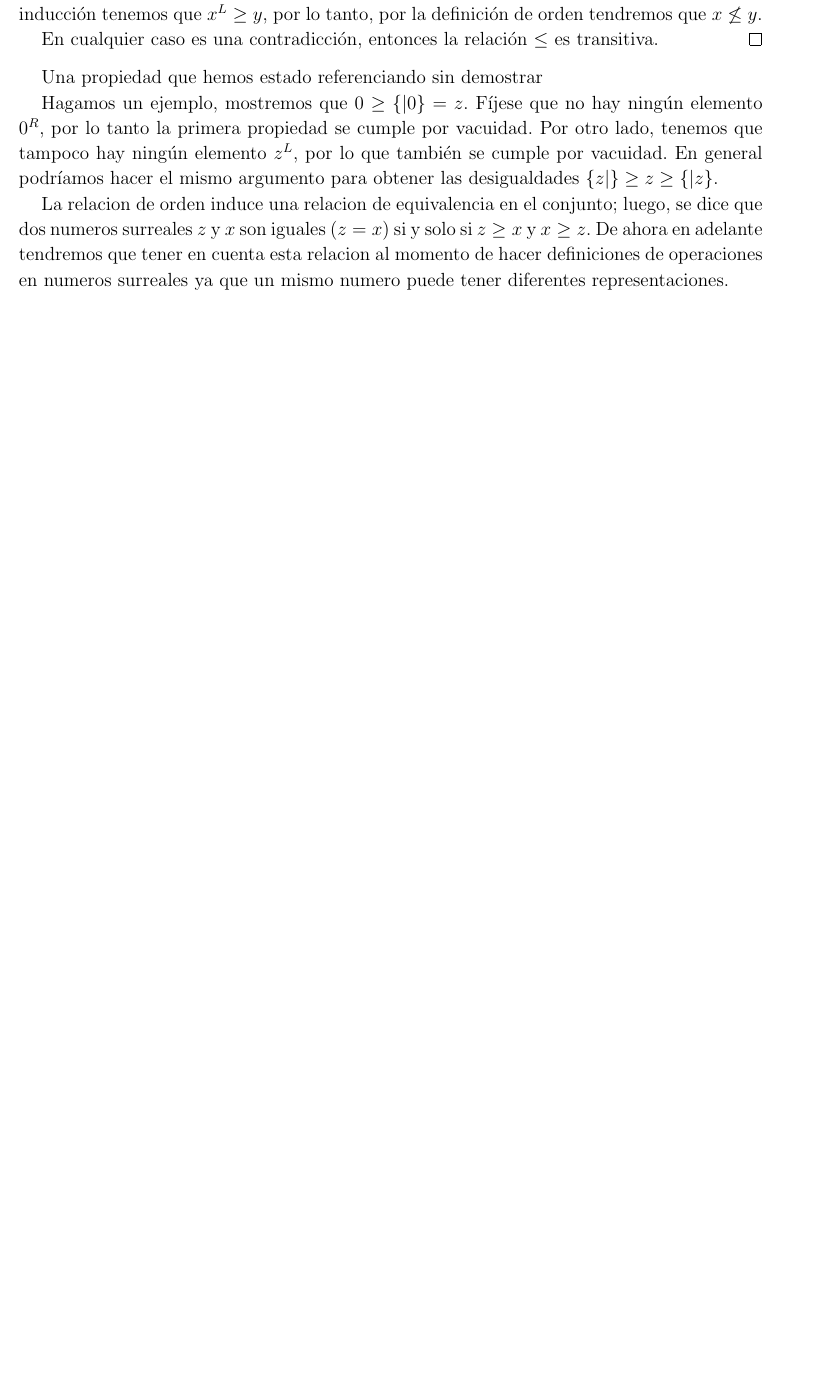
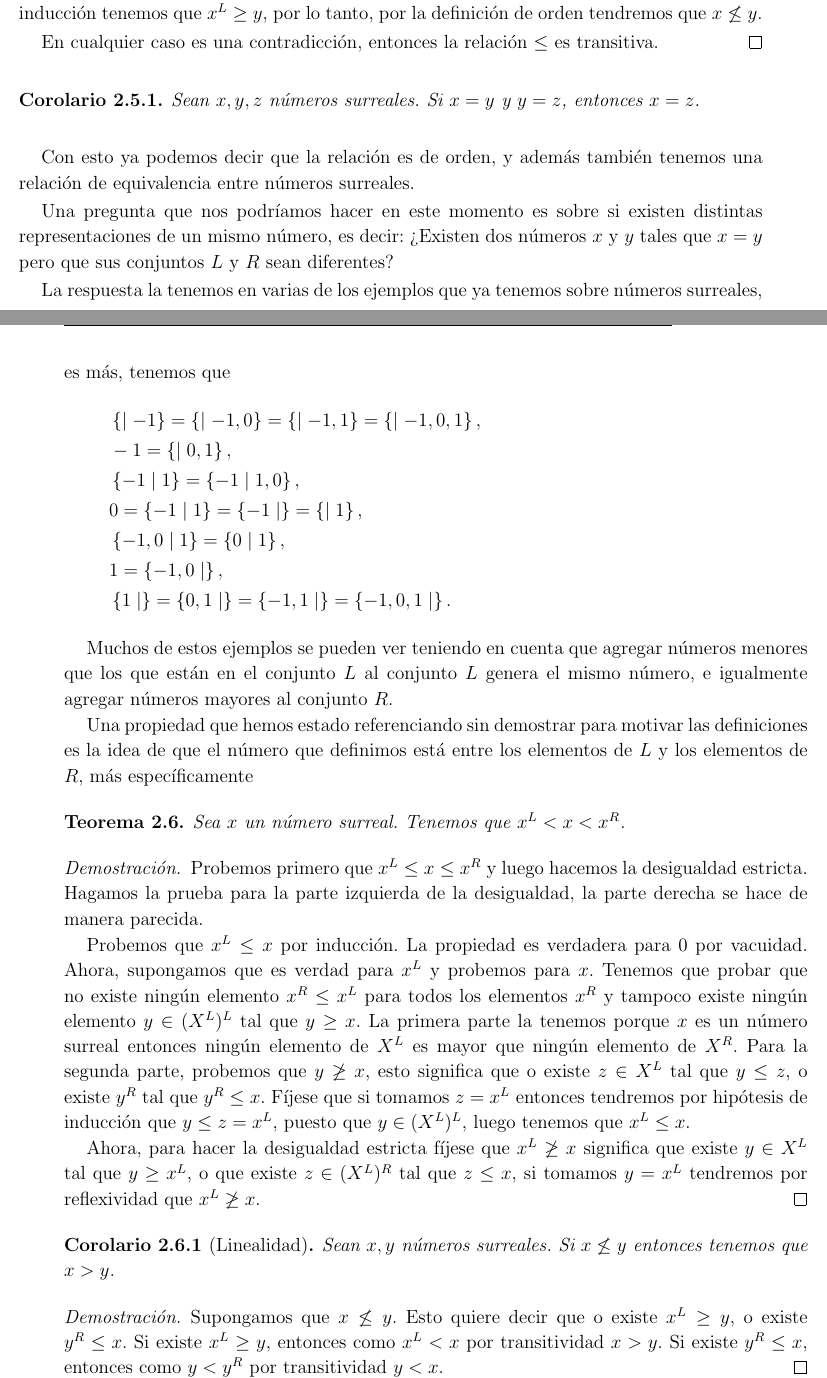
Before and after one commit to rdtrujillo/CONWAYTESIS, a LaTeX thesis (TesisMSc.tex, which reads Kap2/Kap2.tex): part of page 21 of 34 before the commit and two parts of pages 21 and 22 of 35 after it, the two joined at a grey line, cut so that both start at the same text, the shorter picture padded with empty space. Compiled offline with pdfLaTeX.

Commit message:
Second thesis reunion

```diff
--- a/Kap2/Kap2.tex
+++ b/Kap2/Kap2.tex
@@ -140,11 +140,48 @@
         En cualquier caso es una contradicci\'on, entonces la relaci\'on $\le$ es transitiva.
     \end{proof}
 
-    Una propiedad que hemos estado referenciando sin demostrar
+    \begin{corollary}
+        Sean $x,y,z$ n\'umeros surreales. Si $x = y$ y $y = z$, entonces $x = z$.
+    \end{corollary}
 
-    Hagamos un ejemplo, mostremos que $0\ge\{|0\}=z$. Fíjese que no hay ningún elemento $0^R$, por lo tanto la primera propiedad se cumple por vacuidad. Por otro lado, tenemos que tampoco hay ningún elemento $z^L$, por lo que también se cumple por vacuidad. En general podríamos hacer el mismo argumento para obtener las desigualdades $\{z|\}\ge z\ge\{|z\}$.
+    Con esto ya podemos decir que la relaci\'on es de orden, y adem\'as tambi\'en tenemos una relaci\'on de equivalencia entre n\'umeros surreales.
 
-    La relacion de orden induce una relacion de equivalencia en el conjunto; luego, se dice que dos numeros surreales $z$ y $x$ son iguales ($z=x$) si y solo si $z\ge x$ y $x\ge z$. De ahora en adelante tendremos que tener en cuenta esta relacion al momento de hacer definiciones de operaciones en numeros surreales ya que un mismo numero puede tener diferentes representaciones.
+    Una pregunta que nos podr\'iamos hacer en este momento es sobre si existen distintas representaciones de un mismo n\'umero, es decir: ¿Existen dos n\'umeros $x$ y $y$ tales que $x=y$ pero que sus conjuntos $L$ y $R$ sean diferentes?
+
+    La respuesta la tenemos en varias de los ejemplos que ya tenemos sobre n\'umeros surreales, es m\'as, tenemos que
+    \begin{align*}
+        &\surr{}{-1} = \surr{}{-1,0} = \surr{}{-1,1} = \surr{}{-1,0,1}, \\
+        &-1 = \surr{}{0,1},\\
+        &\surr{-1}{1} = \surr{-1}{1,0},\\
+        &0 = \surr{-1}{1} = \surr{-1}{} = \surr{}{1},\\
+        &\surr{-1,0}{1} = \surr{0}{1},\\
+        &1 = \surr{-1,0}{},\\
+        &\surr{1}{} = \surr{0,1}{} = \surr{-1,1}{} = \surr{-1,0,1}{}.
+    \end{align*}
+
+    Muchos de estos ejemplos se pueden ver teniendo en cuenta que agregar n\'umeros menores que los que est\'an en el conjunto $L$ al conjunto $L$ genera el mismo n\'umero, e igualmente agregar n\'umeros mayores al conjunto $R$.
+
+    Una propiedad que hemos estado referenciando sin demostrar para motivar las definiciones es la idea de que el n\'umero que definimos est\'a entre los elementos de $L$ y los elementos de $R$, m\'as espec\'ificamente
+
+    \begin{theorem}
+        Sea $x$ un n\'umero surreal. Tenemos que $x^L < x < x^R$.
+    \end{theorem}
+
+    \begin{proof}
+        Probemos primero que $x^L \le x \le x^R$ y luego hacemos la desigualdad estricta. Hagamos la prueba para la parte izquierda de la desigualdad, la parte derecha se hace de manera parecida.
+
+        Probemos que $x^L \le x$ por inducci\'on. La propiedad es verdadera para $0$ por vacuidad. Ahora, supongamos que es verdad para $x^L$ y probemos para $x$. Tenemos que probar que no existe ning\'un elemento $x^R \le x^L$ para todos los elementos $x^R$ y tampoco existe ningún elemento $y\in (X^L)^L$ tal que $y \ge x$. La primera parte la tenemos porque $x$ es un n\'umero surreal entonces ning\'un elemento de $X^L$ es mayor que ning\'un elemento de $X^R$. Para la segunda parte, probemos que $y \not\ge x$, esto significa que o existe $z\in X^L$ tal que $y\le z$, o existe $y^R$ tal que $y^R\le x$. F\'ijese que si tomamos $z = x^L$ entonces tendremos por hip\'otesis de inducci\'on que $y\le z = x^L$, puesto que $y\in (X^L)^L$, luego tenemos que $x^L\le x$.
+
+        Ahora, para hacer la desigualdad estricta f\'ijese que $x^L \not\ge x$ significa que existe $y\in X^L$ tal que $y\ge x^L$, o que existe $z\in (X^L)^R$ tal que $z\le x$, si tomamos $y=x^L$ tendremos por reflexividad que $x^L\not\ge x$.
+    \end{proof}
+
+    \begin{corollary}[Linealidad]
+        Sean $x, y$ n\'umeros surreales. Si $x \not\le y$ entonces tenemos que $x > y$.
+    \end{corollary}
+
+    \begin{proof}
+        Supongamos que $x\not\le y$. Esto quiere decir que o existe $x^L \ge y$, o existe $y^R \le x$. Si existe $x^L \ge y$, entonces como $x^L < x$ por transitividad $x > y$. Si existe $y^R \le x$, entonces como $y < y^R$ por transitividad $y < x$.
+    \end{proof}
 
     La suma de los números surreales también se define recursivamente, se dice que
     \[
```
Also changed, not shown: TesisMSc.pdf, 11 other files.
